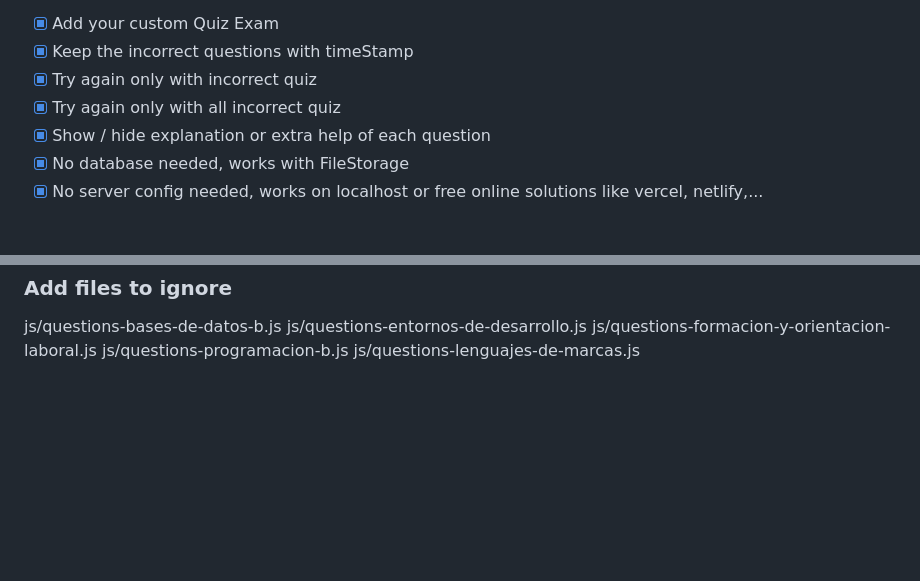
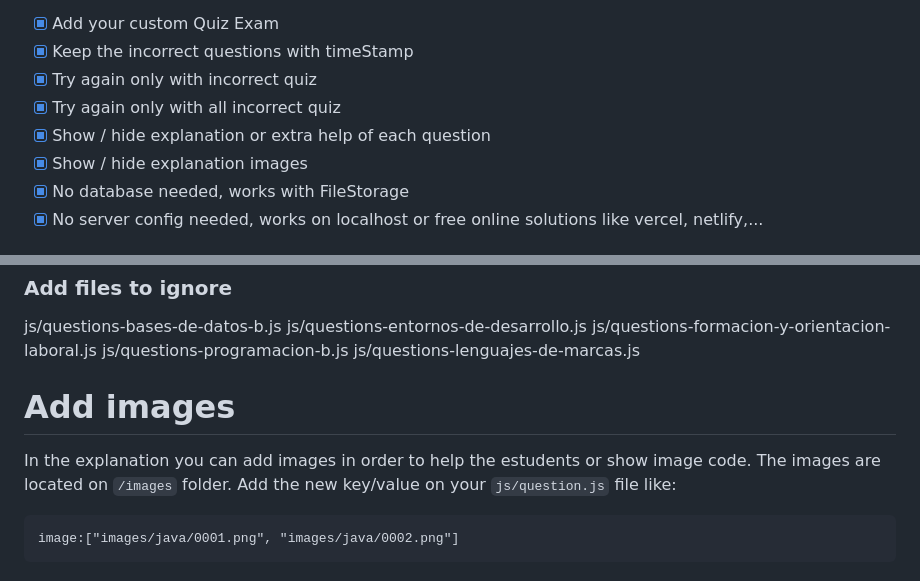
Before and after one commit to firedevelop/Quiz-Exam-Real-Time-Score, a Markdown page: README.md, 2 parts joined by grey strips. Drawn GitHub-style; blank space fills up the shorter version.

````diff
--- a/README.md
+++ b/README.md
@@ -16,6 +18,7 @@ Quiz Exam preparation. Allow some text explanation to help. Green green or red c
 - [x] Try again only with incorrect quiz
 - [x] Try again only with all incorrect quiz
 - [x] Show / hide explanation or extra help of each question
+- [x] Show / hide explanation images
 - [x] No database needed, works with FileStorage
 - [x] No server config needed, works on localhost or free online solutions like vercel, netlify,...
 
@@ -70,3 +73,11 @@ js/questions-entornos-de-desarrollo.js
 js/questions-formacion-y-orientacion-laboral.js
 js/questions-programacion-b.js
 js/questions-lenguajes-de-marcas.js
+
+# Add images
+In the explanation you can add images in order to help the estudents or show image code.
+The images are located on ```/images``` folder.
+Add the new key/value on your ```js/question.js``` file like:
+```
+image:["images/java/0001.png", "images/java/0002.png"]
+```
````
Also changed, not shown: other parts of README.md (+5 -3 lines), images/0000.png (renamed from images/00.png), images/0001.png (renamed from images/01.png), images/0002.png (renamed from images/02.png), images/0003.png (added), images/java/0001.png (added), images/java/0002.png (added), 5 other files.
